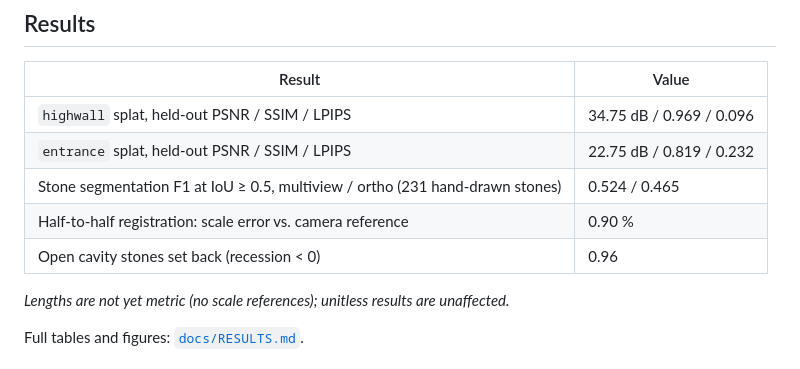
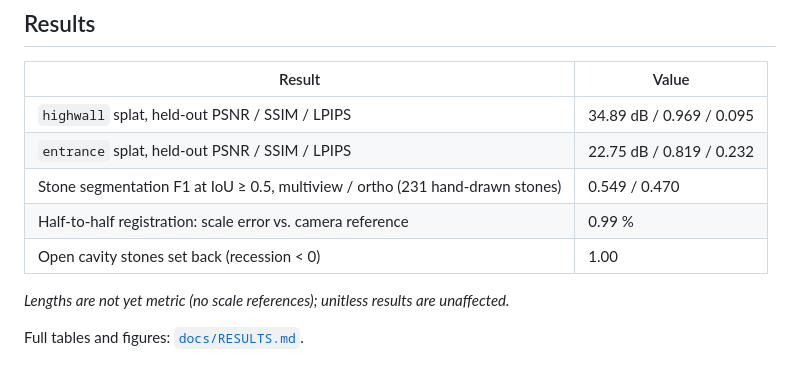
Before and after one commit to Huhu32321/stone-by-stone, a Markdown page: README.md, the part around the change. GitHub-like rendering.

```diff
--- a/README.md
+++ b/README.md
@@ -30,11 +30,11 @@ the result in a web viewer where every stone can be clicked.
 <!-- RESULTS:START -->
 | Result | Value |
 |---|---|
-| `highwall` splat, held-out PSNR / SSIM / LPIPS | 34.75 dB / 0.969 / 0.096 |
+| `highwall` splat, held-out PSNR / SSIM / LPIPS | 34.89 dB / 0.969 / 0.095 |
 | `entrance` splat, held-out PSNR / SSIM / LPIPS | 22.75 dB / 0.819 / 0.232 |
-| Stone segmentation F1 at IoU ≥ 0.5, multiview / ortho (231 hand-drawn stones) | 0.524 / 0.465 |
-| Half-to-half registration: scale error vs. camera reference | 0.90 % |
-| Open cavity stones set back (recession < 0) | 0.96 |
+| Stone segmentation F1 at IoU ≥ 0.5, multiview / ortho (231 hand-drawn stones) | 0.549 / 0.470 |
+| Half-to-half registration: scale error vs. camera reference | 0.99 % |
+| Open cavity stones set back (recession < 0) | 1.00 |
 
 _Lengths are not yet metric (no scale references); unitless results are unaffected._
 <!-- RESULTS:END -->
```
Also changed, not shown: docs/RESULTS.md (+32 -30 lines), docs/TASKS.md (+1 -1 lines), docs/figures/highwall_c2c.jpg, docs/figures/highwall_eval_multiview.jpg, docs/figures/highwall_recession.png, 3 other files.
